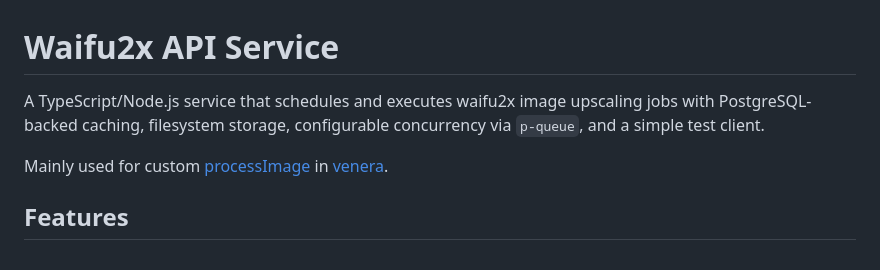
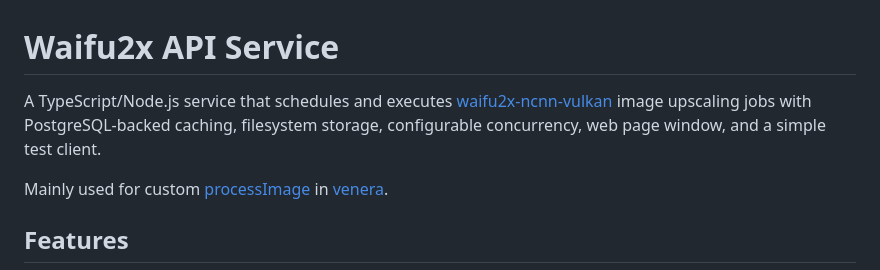
Before and after one commit to UCPr251/waifu2x-api, a Markdown page: README.md, the part around the change. Drawn GitHub-style.

```diff
--- a/README.md
+++ b/README.md
@@ -1,6 +1,6 @@
 # Waifu2x API Service
 
-A TypeScript/Node.js service that schedules and executes waifu2x image upscaling jobs with PostgreSQL-backed caching, filesystem storage, configurable concurrency via `p-queue`, and a simple test client.
+A TypeScript/Node.js service that schedules and executes [waifu2x-ncnn-vulkan](https://github.com/nihui/waifu2x-ncnn-vulkan) image upscaling jobs with PostgreSQL-backed caching, filesystem storage, configurable concurrency, web page window, and a simple test client.
 
 Mainly used for custom [processImage](./test/processImage.js) in [venera](https://github.com/venera-app/venera).
 
```
